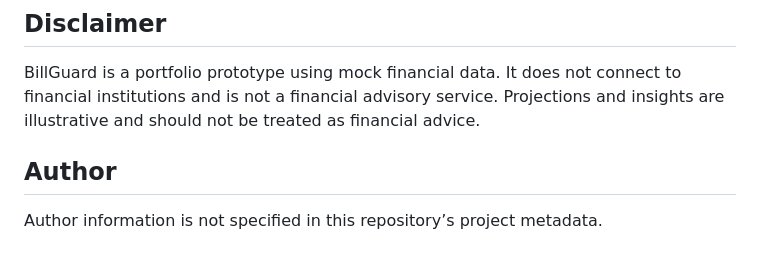
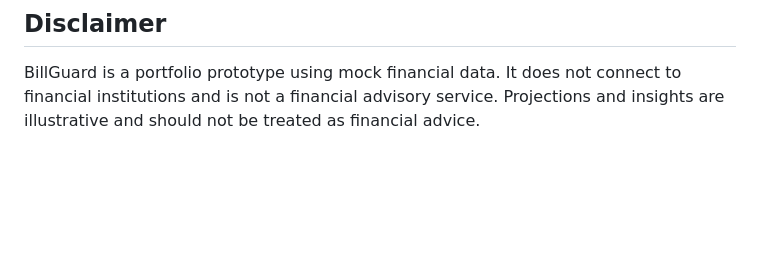
Before and after one commit to WaseemMohammed-20/BillGuard---Predictive-Financial-Risk-Platform, a Markdown page: README.md, the part around the change. Drawn GitHub-style; blank space fills up the shorter version.

Commit message:
Remove author section from README
Removed author information section from README.

```diff
--- a/README.md
+++ b/README.md
@@ -111,7 +111,3 @@ BillGuard uses a premium light fintech direction: a warm neutral background, whi
 ## Disclaimer
 
 BillGuard is a portfolio prototype using mock financial data. It does not connect to financial institutions and is not a financial advisory service. Projections and insights are illustrative and should not be treated as financial advice.
-
-## Author
-
-Author information is not specified in this repository’s project metadata.
```
